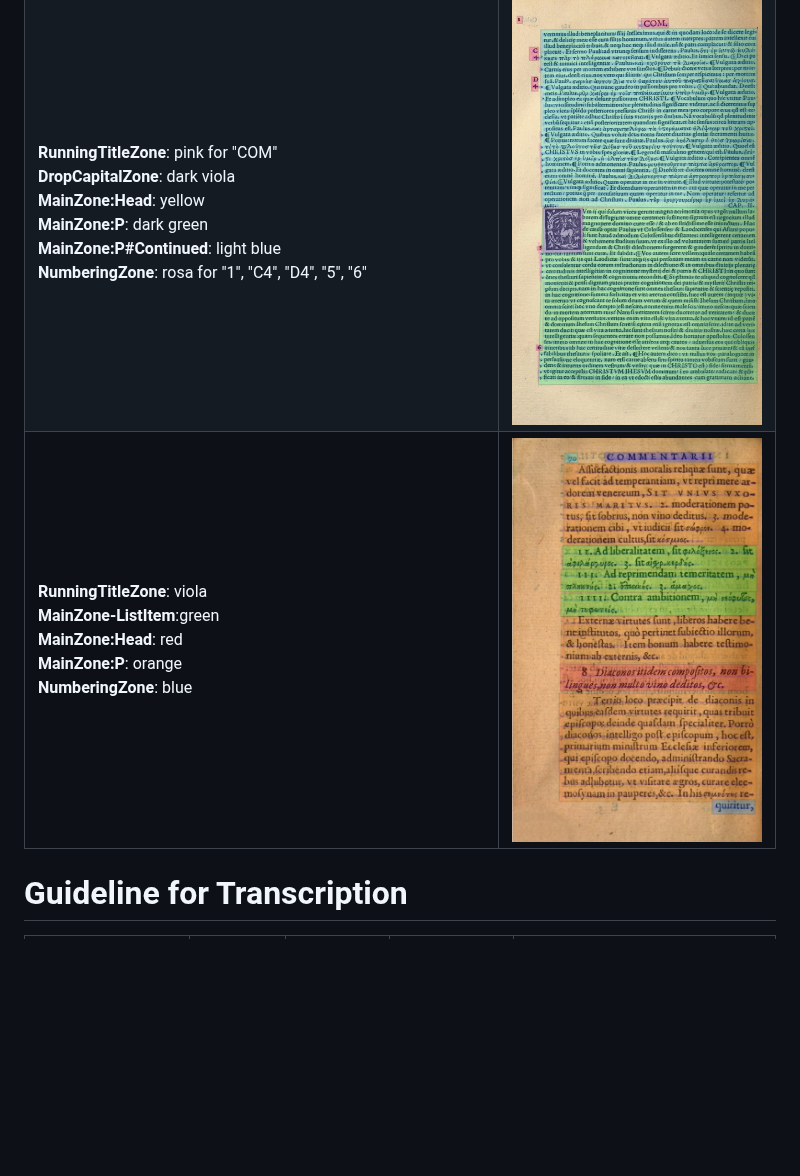
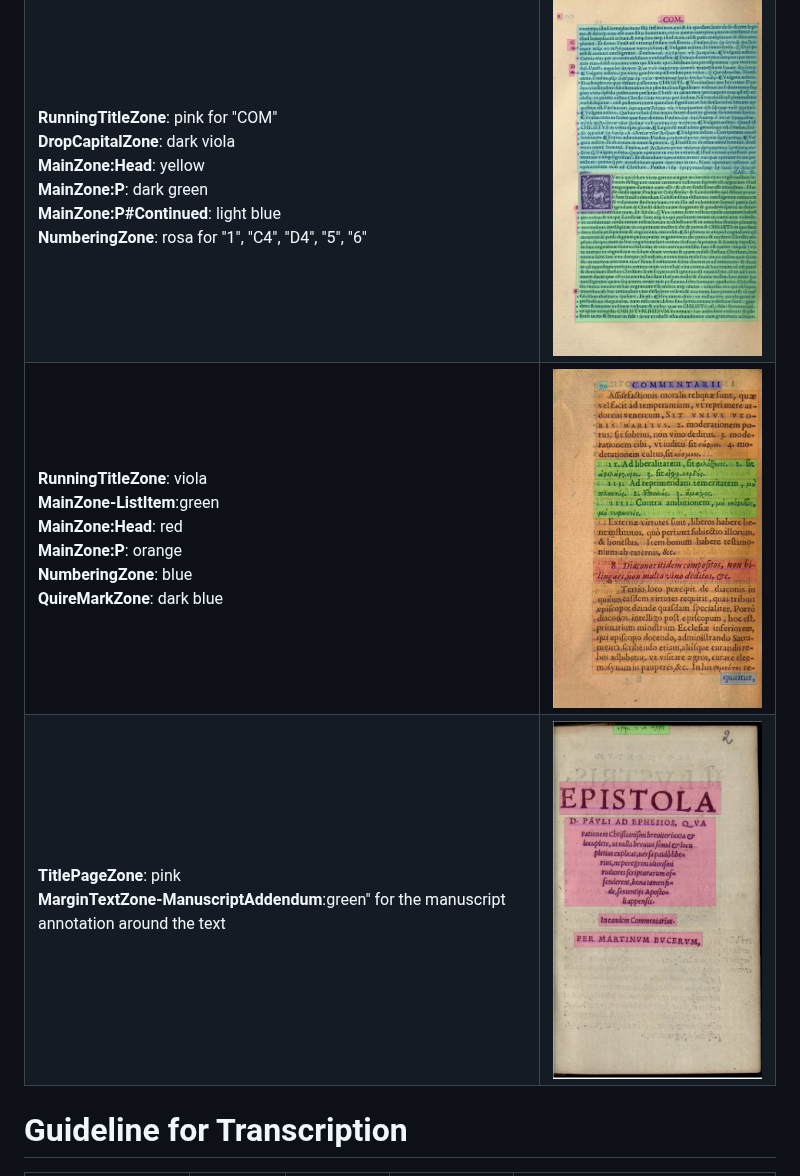
Before and after one commit to 16thExegesisDH/HTR_Paul_corpus, a Markdown page: README.md, the part around the change. GitHub-like rendering; blank space fills up the shorter version.

```diff
--- a/README.md
+++ b/README.md
@@ -25,7 +25,8 @@ The main documentation  is here: [Annotation Guide on GitHub](https://github.com
 | **RunningTitleZone**: pink <br/> **DropCapitalZone**: dark viola <br/> **MainZone:Head**: yellow <br/> **MainZone:P**: dark green <br/> **MainZone:P#Continued**: light blue <br/> **NumberingZone**: rosa for "456", "II", "III" <br/> **QuireMarkZone**: viola | <img src="/pictures/Bucer_Rm_1.png" width="300"/> |
 | **RunningTitleZone**: pink for "VII" (Epistle number) and "Col" (Epistle name) <br/> **MainZone:Head**: yellow <br/> **MainZone:P**: dark green <br/> **MainZone:P#Continued**: light blue <br/> **NumberingZone**: rosa for "7", "8", "184" | <img src="/pictures/Lefevre_1.png" width="300"/> |
 | **RunningTitleZone**: pink for "COM" <br/> **DropCapitalZone**: dark viola <br/> **MainZone:Head**: yellow <br/> **MainZone:P**: dark green <br/> **MainZone:P#Continued**: light blue <br/> **NumberingZone**: rosa for "1", "C4", "D4", "5", "6" | <img src="/pictures/Lefevre_2.png" width="300"/> |
-| **RunningTitleZone**: viola <br/> **MainZone-ListItem**:green <br> **MainZone:Head**: red <br/> **MainZone:P**: orange <br> **NumberingZone**: blue <br> | <img src="/pictures/entry.png" width="300"/> |
+| **RunningTitleZone**: viola <br/> **MainZone-ListItem**:green <br> **MainZone:Head**: red <br/> **MainZone:P**: orange <br> **NumberingZone**: blue <br> **QuireMarkZone**: dark blue | <img src="/pictures/entry.png" width="300"/> |
+| **TitlePageZone**: pink <br/> **MarginTextZone-ManuscriptAddendum**:green" for the manuscript annotation around the text <br> | <img src="/pictures/margin_cursive.png" width="300"/> |
 
 
 # Guideline for Transcription
```
